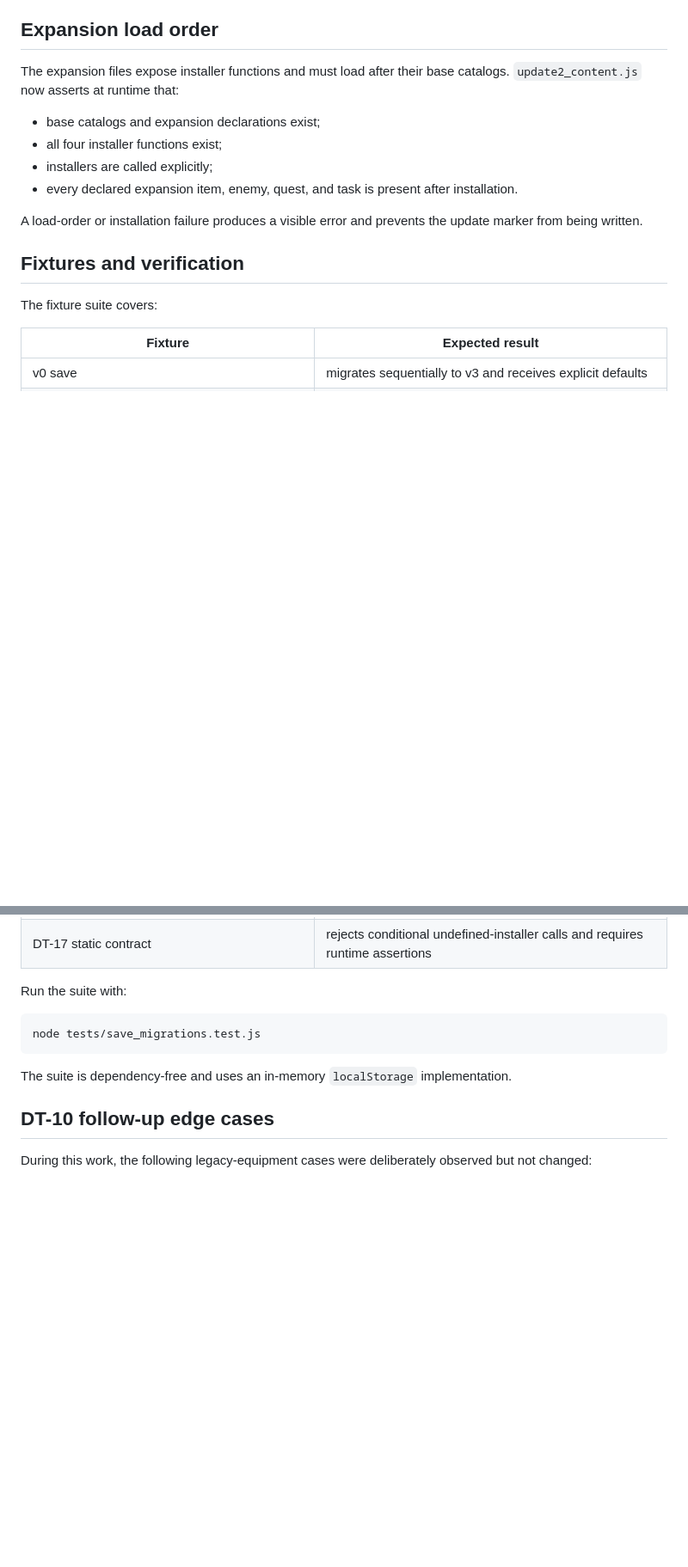
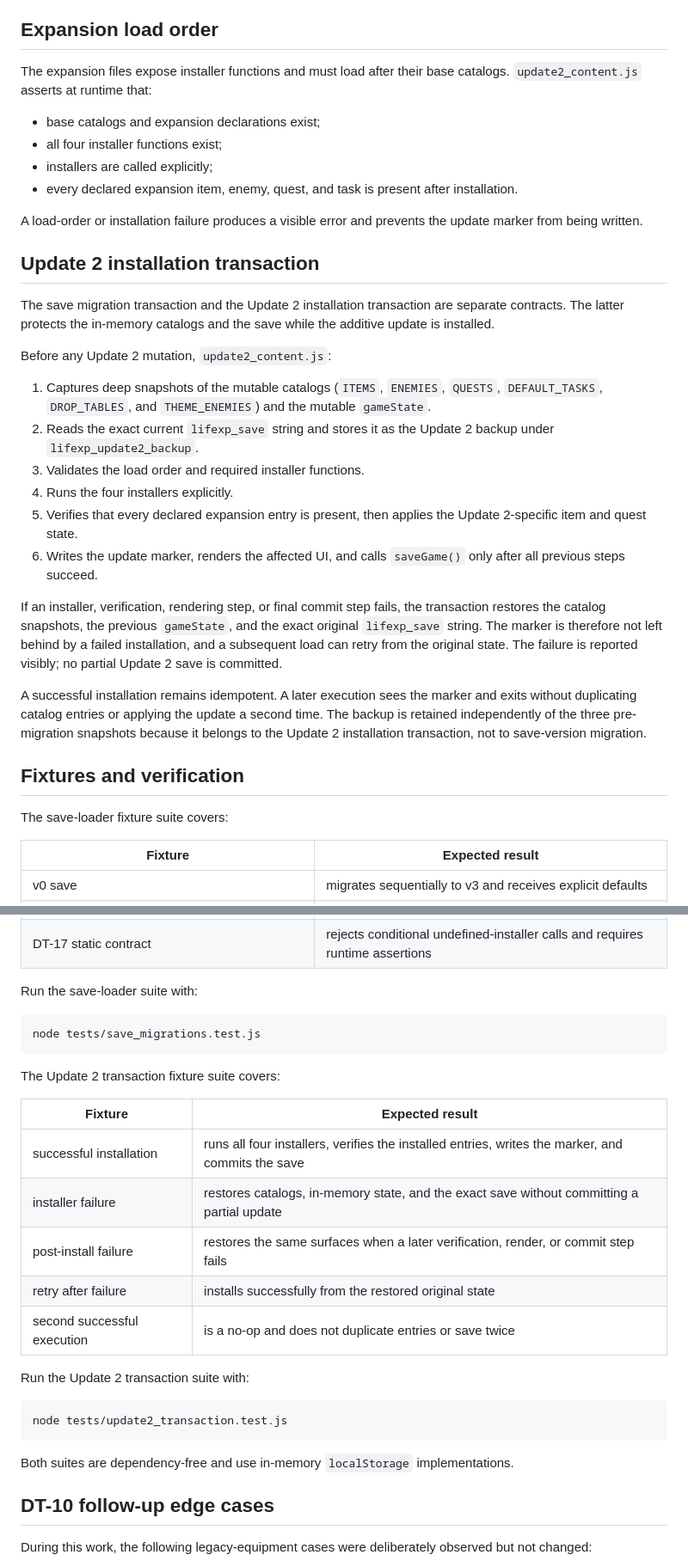
Before and after one commit to final2raven-coder/lifexp, a Markdown page: docs/SAVE_MIGRATION.md, 2 parts joined by grey strips. Shown at 86% size. Rendered like a GitHub page; blank space fills up the shorter version.

Commit message:
docs: document Update 2 transaction rollback contract

````diff
--- a/docs/SAVE_MIGRATION.md
+++ b/docs/SAVE_MIGRATION.md
@@ -52,7 +52,7 @@ Legacy equipment values are intentionally preserved as-is. DT-10 legacy item nor
 
 ## Expansion load order
 
-The expansion files expose installer functions and must load after their base catalogs. `update2_content.js` now asserts at runtime that:
+The expansion files expose installer functions and must load after their base catalogs. `update2_content.js` asserts at runtime that:
 
 - base catalogs and expansion declarations exist;
 - all four installer functions exist;
@@ -61,9 +61,26 @@ The expansion files expose installer functions and must load after their base ca
 
 A load-order or installation failure produces a visible error and prevents the update marker from being written.
 
+## Update 2 installation transaction
+
+The save migration transaction and the Update 2 installation transaction are separate contracts. The latter protects the in-memory catalogs and the save while the additive update is installed.
+
+Before any Update 2 mutation, `update2_content.js`:
+
+1. Captures deep snapshots of the mutable catalogs (`ITEMS`, `ENEMIES`, `QUESTS`, `DEFAULT_TASKS`, `DROP_TABLES`, and `THEME_ENEMIES`) and the mutable `gameState`.
+2. Reads the exact current `lifexp_save` string and stores it as the Update 2 backup under `lifexp_update2_backup`.
+3. Validates the load order and required installer functions.
+4. Runs the four installers explicitly.
+5. Verifies that every declared expansion entry is present, then applies the Update 2-specific item and quest state.
+6. Writes the update marker, renders the affected UI, and calls `saveGame()` only after all previous steps succeed.
+
+If an installer, verification, rendering step, or final commit step fails, the transaction restores the catalog snapshots, the previous `gameState`, and the exact original `lifexp_save` string. The marker is therefore not left behind by a failed installation, and a subsequent load can retry from the original state. The failure is reported visibly; no partial Update 2 save is committed.
+
+A successful installation remains idempotent. A later execution sees the marker and exits without duplicating catalog entries or applying the update a second time. The backup is retained independently of the three pre-migration snapshots because it belongs to the Update 2 installation transaction, not to save-version migration.
+
 ## Fixtures and verification
 
-The fixture suite covers:
+The save-loader fixture suite covers:
 
 | Fixture | Expected result |
 | --- | --- |
@@ -80,13 +97,29 @@ The fixture suite covers:
 | four existing snapshots | retains only the three newest snapshots |
 | DT-17 static contract | rejects conditional undefined-installer calls and requires runtime assertions |
 
-Run the suite with:
+Run the save-loader suite with:
 
 ```sh
 node tests/save_migrations.test.js
 ```
 
-The suite is dependency-free and uses an in-memory `localStorage` implementation.
+The Update 2 transaction fixture suite covers:
+
+| Fixture | Expected result |
+| --- | --- |
+| successful installation | runs all four installers, verifies the installed entries, writes the marker, and commits the save |
+| installer failure | restores catalogs, in-memory state, and the exact save without committing a partial update |
+| post-install failure | restores the same surfaces when a later verification, render, or commit step fails |
+| retry after failure | installs successfully from the restored original state |
+| second successful execution | is a no-op and does not duplicate entries or save twice |
+
+Run the Update 2 transaction suite with:
+
+```sh
+node tests/update2_transaction.test.js
+```
+
+Both suites are dependency-free and use in-memory `localStorage` implementations.
 
 ## DT-10 follow-up edge cases
 
````
